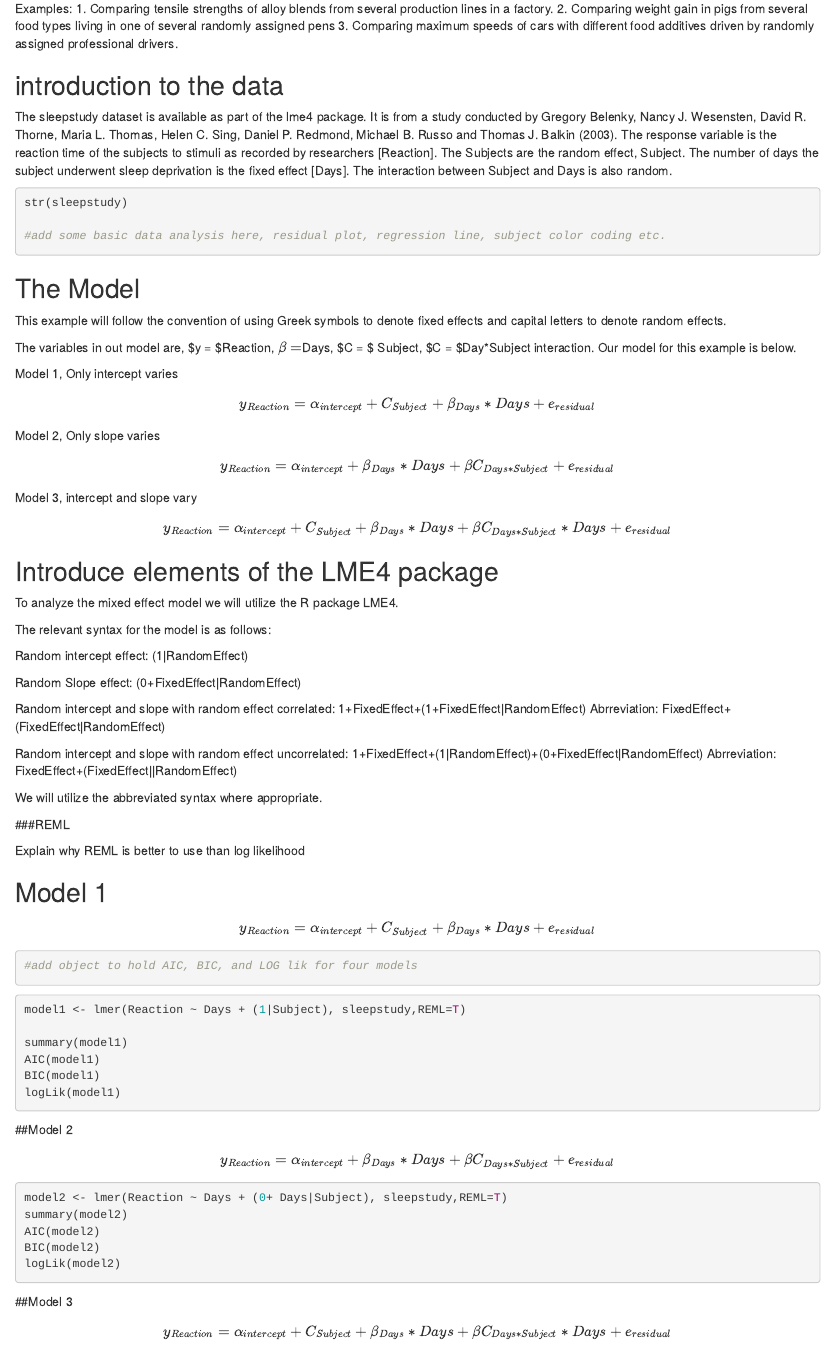
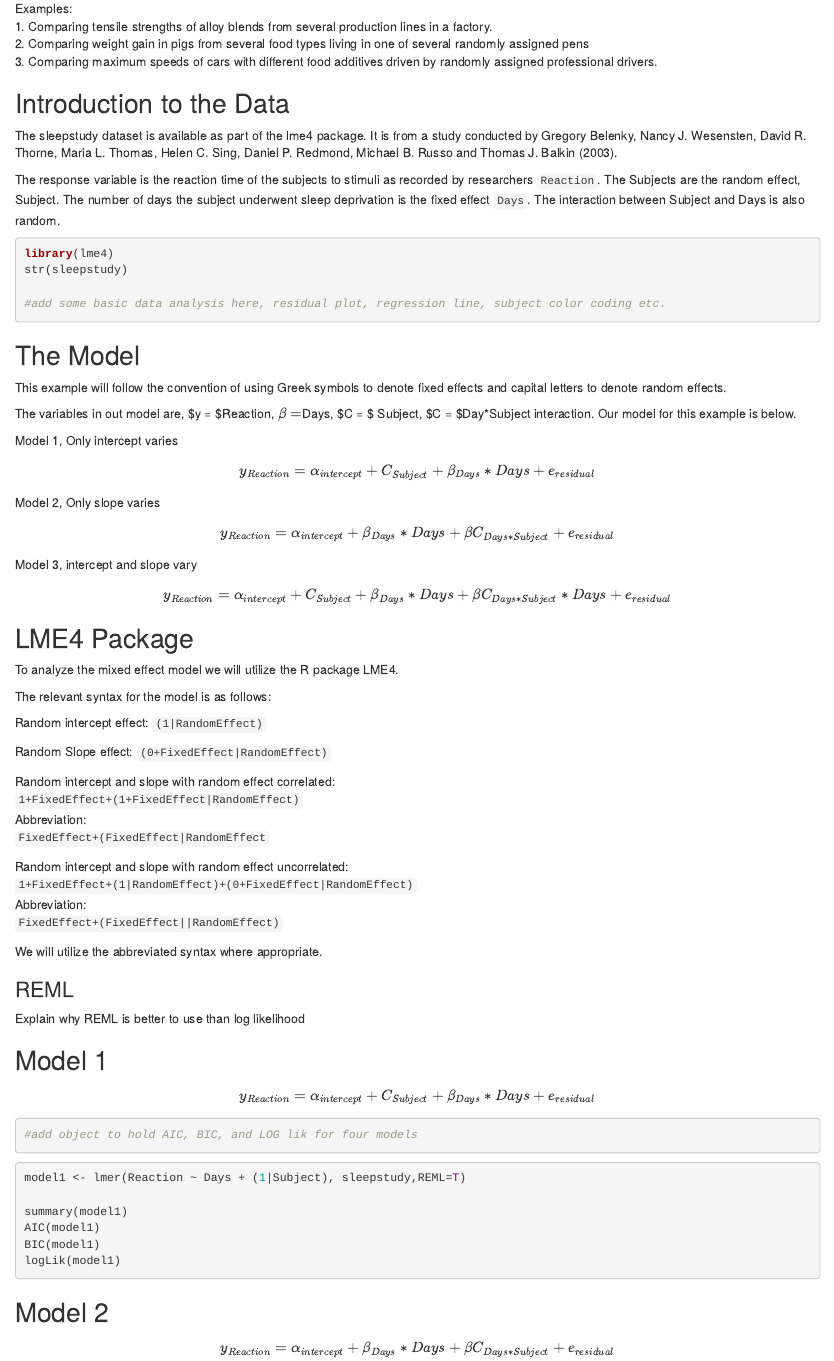
Before and after one commit to mR-Chez/Stat685, an R Markdown document (685 part 1.Rmd): the page in a window 1100 px wide, from 1030 px down before the commit and from 800 px down after it, so that both start at the same text. Rendered offline with R 4.5, knitr and Pandoc, with nearby package versions; the code chunks are not run, so their results and figures are left out.

Commit message:
cleaned up code to make knit look better

````diff
--- a/685 part 1.Rmd
+++ b/685 part 1.Rmd
@@ -37,24 +37,35 @@ A Fixed effect is a treatment that is applied to our experimental unit. The trea
 
 The NULL hypothesis is that the treatment has no effect on the mean. INSERT equations for null hypothesis and test statistic here.
 
-Examples: 1. Comparing tensile strengths of alloy blends. 2. Comparing weight gain in pigs from several food types 3. Comparing maximum speeds of cars with different food additives
+Examples:
+1. Comparing tensile strengths of alloy blends.
+2. Comparing weight gain in pigs from several food types
+3. Comparing maximum speeds of cars with different food additives
 
 A Random effect is also applied to the experimental unit. The treatment's effect is determined by a difference in the variation in Y due to the application of the treatment. A random effect is assigned when the population of treatments is assumed to be homogeneous.
 
 The NULL hypothesis is that the treatment has no effect on the variance. INSERT equations for null hypothesis and test statistic here.
 
-Examples: 1. A factory's various production lines effect on variation tensile strength. 2. A pig farm's pig pens' effect on variation in weight gain 3. A professional driver's effect on variation in top speeds of cars.
+Examples:
+1. A factory's various production lines effect on variation tensile strength.
+2. A pig farm's pig pens' effect on variation in weight gain
+3. A professional driver's effect on variation in top speeds of cars.
 
 The mixed model contains both fixed effects and random effects.There are several ways this relationship can manifest. The fixed effect can have a consistent effect within the random effect, intercept changes but slope remains the same. The fixed effect random effect can only vary in the presence of the fixed effect, intercept constant and slope varies. The fixed effect can vary with respect to the random effect, slope and intercept change. Each of these options will be examined in our sleep data example.
 
-Examples: 1. Comparing tensile strengths of alloy blends from several production lines in a factory. 2. Comparing weight gain in pigs from several food types living in one of several randomly assigned pens 3. Comparing maximum speeds of cars with different food additives driven by randomly assigned professional drivers.
+Examples:
+1. Comparing tensile strengths of alloy blends from several production lines in a factory.
+2. Comparing weight gain in pigs from several food types living in one of several randomly assigned pens
+3. Comparing maximum speeds of cars with different food additives driven by randomly assigned professional drivers.
 
 
-## introduction to the data
+## Introduction to the Data
 The sleepstudy dataset is available as part of the lme4 package. It is from a study conducted by Gregory Belenky, Nancy J. Wesensten, David R. Thorne, Maria L. Thomas, Helen C. Sing, Daniel P. Redmond, Michael B. Russo and Thomas J. Balkin (2003).
-The response variable is the reaction time of the subjects to stimuli as recorded by researchers [Reaction]. The Subjects are the random effect, Subject. The number of days the subject underwent sleep deprivation is the fixed effect [Days]. The interaction between Subject and Days is also random.
+
+The response variable is the reaction time of the subjects to stimuli as recorded by researchers `Reaction`. The Subjects are the random effect, Subject. The number of days the subject underwent sleep deprivation is the fixed effect `Days`. The interaction between Subject and Days is also random.
 
 ```{r}
+library(lme4)
 str(sleepstudy)
 
 #add some basic data analysis here, residual plot, regression line, subject color coding etc.
@@ -79,24 +90,28 @@ Model 3, intercept and slope vary
 $$y_{Reaction} = \alpha_{intercept}  + C_{Subject} + \beta_{Days}*Days + \beta C_{Days*Subject}*Days + e_{residual}$$
 
 
-## Introduce elements of the LME4 package
+## LME4 Package
 To analyze the mixed effect model we will utilize the R package LME4.
 
 The relevant syntax for the model is as follows:
 
-Random intercept effect: (1|RandomEffect)
+Random intercept effect: `(1|RandomEffect)`
 
-Random Slope effect: (0+FixedEffect|RandomEffect)
+Random Slope effect: `(0+FixedEffect|RandomEffect)`
 
-Random intercept and slope with random effect correlated: 1+FixedEffect+(1+FixedEffect|RandomEffect)
-Abrreviation: FixedEffect+(FixedEffect|RandomEffect)
+Random intercept and slope with random effect correlated:
+`1+FixedEffect+(1+FixedEffect|RandomEffect)`
+Abbreviation:
+`FixedEffect+(FixedEffect|RandomEffect`
 
-Random intercept and slope with random effect uncorrelated: 1+FixedEffect+(1|RandomEffect)+(0+FixedEffect|RandomEffect)
-Abrreviation: FixedEffect+(FixedEffect||RandomEffect)
+Random intercept and slope with random effect uncorrelated:
+`1+FixedEffect+(1|RandomEffect)+(0+FixedEffect|RandomEffect)`
+Abbreviation:
+`FixedEffect+(FixedEffect||RandomEffect)`
 
 We will utilize the abbreviated syntax where appropriate.
 
-###REML
+### REML
 
 Explain why REML is better to use than log likelihood
 
````
Also changed, not shown: 685 part 1.Rmd (12 more changed lines).
